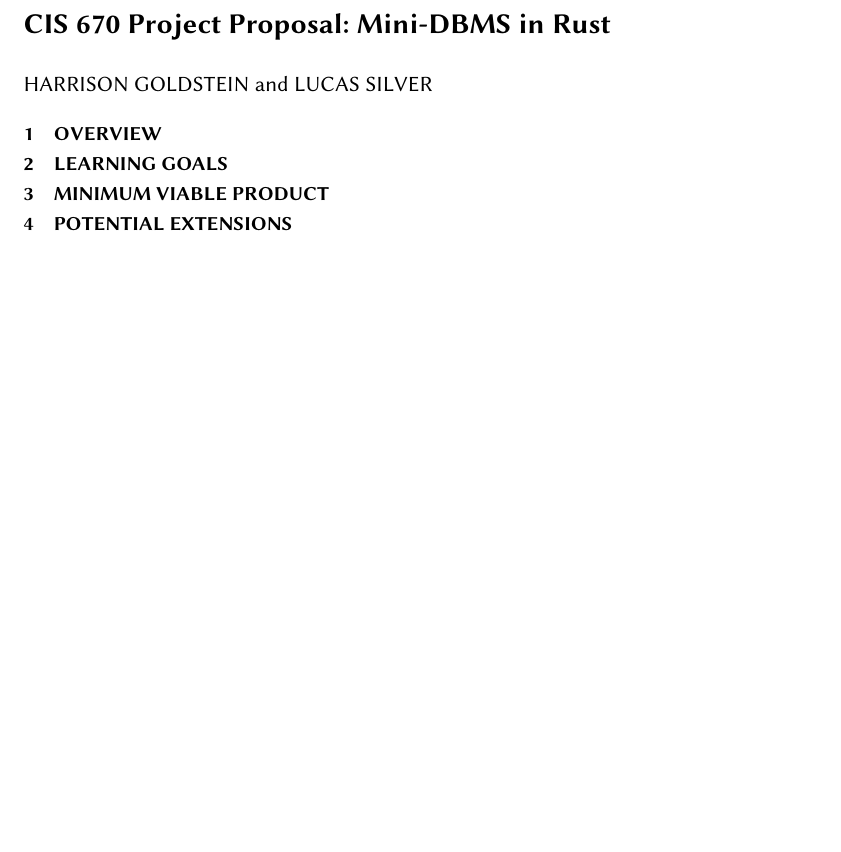
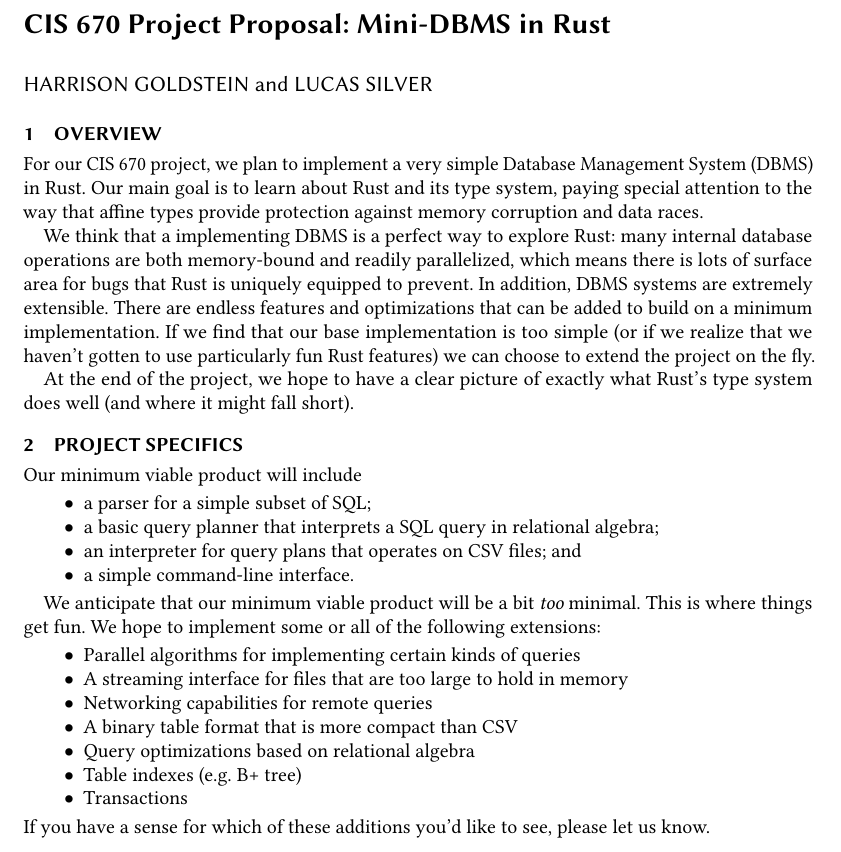
Before and after one commit to hgoldstein95/CIS670-project, a LaTeX paper (proposal/proposal.tex): part of the page, cut so that both start at the same text, the shorter picture padded with empty space. Compiled offline with pdfLaTeX.

Commit message:
Work on proposal

```diff
--- a/proposal/proposal.tex
+++ b/proposal/proposal.tex
@@ -28,10 +28,43 @@
 
 \section{Overview}
 
-\section{Learning Goals}
+For our CIS 670 project, we plan to implement a very simple Database Management System (DBMS) in
+Rust. Our main goal is to learn about Rust and its type system, paying special
+attention to the way that affine types provide protection against memory corruption and data
+races.
 
-\section{Minimum Viable Product}
+We think that a implementing DBMS is a perfect way to explore Rust: many internal database
+operations are both memory-bound and readily parallelized, which means there is lots of surface
+area for bugs that Rust is uniquely equipped to prevent. In addition, DBMS systems are extremely
+extensible. There are endless features and optimizations that can be added to build on a minimum
+implementation. If we find that our base implementation is too simple (or if we realize that we
+haven't gotten to use particularly fun Rust features) we can choose to extend the project on the
+fly.
 
-\section{Potential Extensions}
+At the end of the project, we hope to have a clear picture of exactly what Rust's type system does
+well (and where it might fall short).
+
+\section{Project Specifics}
+
+Our minimum viable product will include
+\begin{itemize}
+  \item a parser for a simple subset of SQL;
+  \item a basic query planner that interprets a SQL query in relational algebra;
+  \item an interpreter for query plans that operates on CSV files; and
+  \item a simple command-line interface.
+\end{itemize}
+
+We anticipate that our minimum viable product will be a bit {\em too} minimal. This is where
+things get fun. We hope to implement some or all of the following extensions:
+\begin{itemize}
+  \item Parallel algorithms for implementing certain kinds of queries
+  \item A streaming interface for files that are too large to hold in memory
+  \item Networking capabilities for remote queries
+  \item A binary table format that is more compact than CSV
+  \item Query optimizations based on relational algebra
+  \item Table indexes (e.g. B+ tree)
+  \item Transactions
+\end{itemize}
+If you have a sense for which of these additions you'd like to see, please let us know.
 
 \end{document}
```
